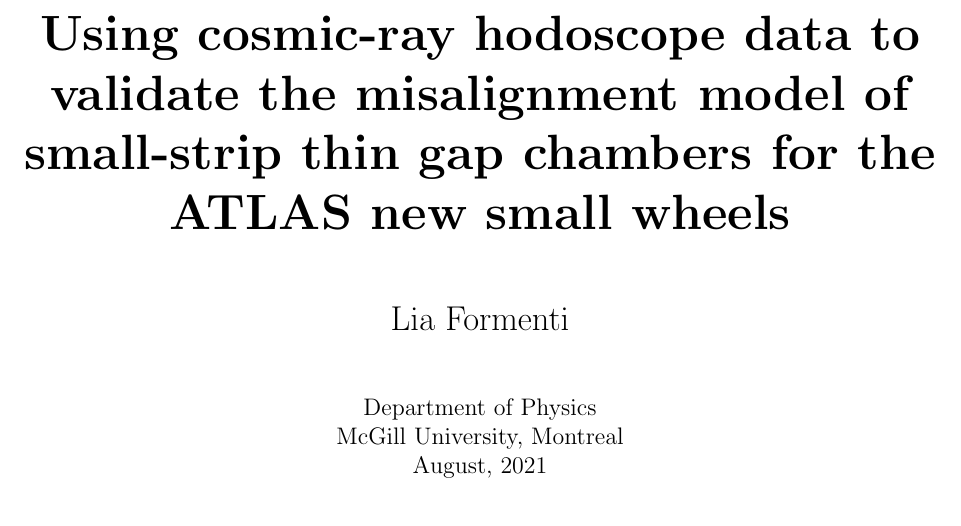
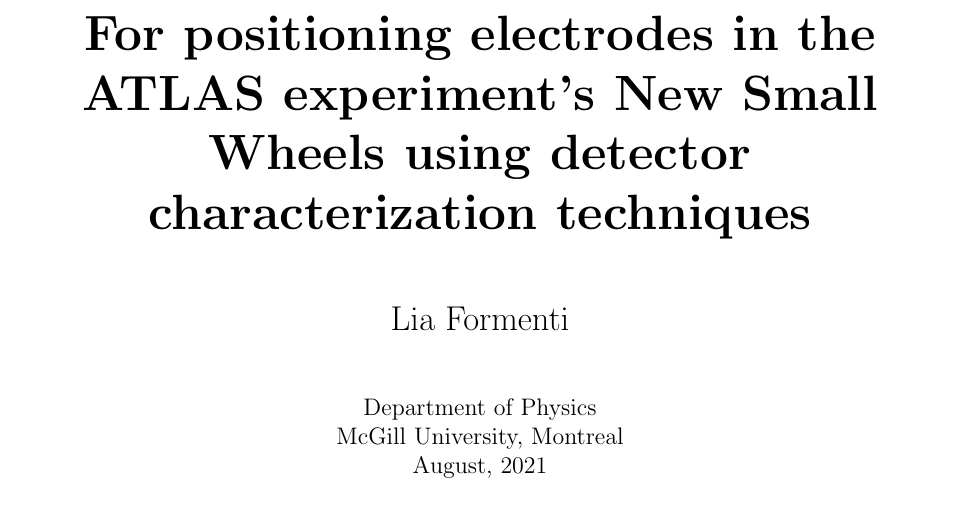
Before and after one commit to liaformenti/thesis, a LaTeX thesis (thesis.tex, which reads thesis-frontpgs.tex): part of page 1 of 74, cut at the place of the change. Compiled offline with pdfLaTeX.

Commit message:
changed title

```diff
--- a/thesis-frontpgs.tex
+++ b/thesis-frontpgs.tex
@@ -13,7 +13,7 @@
         \vspace*{1.0cm}
 
         \Huge
-        {\bf Using cosmic-ray hodoscope data to validate the misalignment model of small-strip thin gap chambers for the ATLAS new small wheels} \\
+        {\bf For positioning electrodes in the ATLAS experiment's New Small Wheels using detector characterization techniques} \\
 
         \vspace*{1.0cm}
 
--- a/thesis.tex
+++ b/thesis.tex
@@ -75,9 +75,9 @@
     pdfmenubar=true,        % show Acrobat’s menu?
     pdffitwindow=false,     % window fit to page when opened
     pdfstartview={FitH},    % fits the width of the page to the window
-    pdftitle={Using cosmic-ray hodoscope data to validate the misalignment model of small-strip thin gap chambers for the ATLAS new small wheels},
+    pdftitle={For positioning electrodes in the ATLAS experiment's New Small Wheels using detector characterization techniques},
     pdfauthor={Lia Formenti},
-    pdfsubject={Using cosmic-ray hodoscope data to validate the misalignment model of small-strip thin gap chambers for the ATLAS new small wheels},
+    pdfsubject={For positioning electrodes in the ATLAS experiment's New Small Wheels using detector characterization techniques},
 %    pdfkeywords={keyword1} {key2} {key3}, % list of keywords, and uncomment this line if desired
     pdfnewwindow=true,      % links in new window
     colorlinks=true,        % false: boxed links; true: colored links
```
